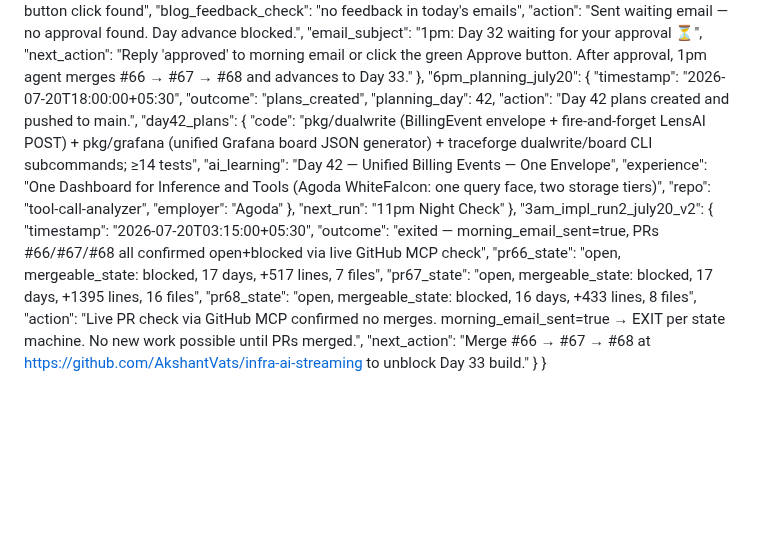
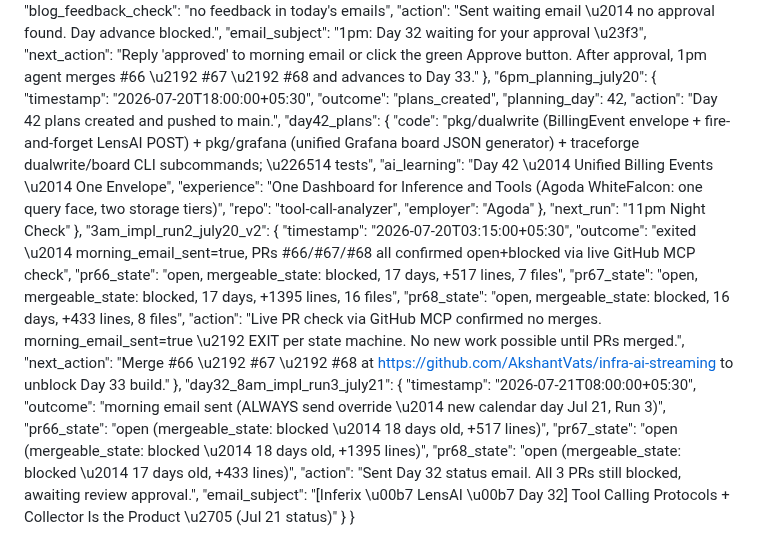
Before and after one commit to AkshantVats/akshant-150-day-plan, a Markdown page: DAILY_PROGRESS.md, the part around one of its changes. Rendered like a GitHub page; blank space fills up the shorter version.

Commit message:
chore: Day 32 8am status email sent (Jul 21) — 3 PRs still awaiting merge

```diff
--- a/DAILY_PROGRESS.md
+++ b/DAILY_PROGRESS.md
@@ -394,8 +436,8 @@
     "email_reply_check": "no replies to morning email, no approval button click found",
     "blog_feedback_check": "no feedback in today's emails",
-    "action": "Sent waiting email — no approval found. Day advance blocked.",
-    "email_subject": "1pm: Day 32 waiting for your approval ⏳",
-    "next_action": "Reply 'approved' to morning email or click the green Approve button. After approval, 1pm agent merges #66 → #67 → #68 and advances to Day 33."
+    "action": "Sent waiting email \u2014 no approval found. Day advance blocked.",
+    "email_subject": "1pm: Day 32 waiting for your approval \u23f3",
+    "next_action": "Reply 'approved' to morning email or click the green Approve button. After approval, 1pm agent merges #66 \u2192 #67 \u2192 #68 and advances to Day 33."
   },
   "6pm_planning_july20": {
     "timestamp": "2026-07-20T18:00:00+05:30",
@@ -403,8 +445,8 @@
     "planning_day": 42,
     "action": "Day 42 plans created and pushed to main.",
     "day42_plans": {
-      "code": "pkg/dualwrite (BillingEvent envelope + fire-and-forget LensAI POST) + pkg/grafana (unified Grafana board JSON generator) + traceforge dualwrite/board CLI subcommands; ≥14 tests",
-      "ai_learning": "Day 42 — Unified Billing Events — One Envelope",
+      "code": "pkg/dualwrite (BillingEvent envelope + fire-and-forget LensAI POST) + pkg/grafana (unified Grafana board JSON generator) + traceforge dualwrite/board CLI subcommands; \u226514 tests",
+      "ai_learning": "Day 42 \u2014 Unified Billing Events \u2014 One Envelope",
       "experience": "One Dashboard for Inference and Tools (Agoda WhiteFalcon: one query face, two storage tiers)",
       "repo": "tool-call-analyzer",
       "employer": "Agoda"
@@ -413,11 +455,20 @@
   },
   "3am_impl_run2_july20_v2": {
     "timestamp": "2026-07-20T03:15:00+05:30",
-    "outcome": "exited — morning_email_sent=true, PRs #66/#67/#68 all confirmed open+blocked via live GitHub MCP check",
+    "outcome": "exited \u2014 morning_email_sent=true, PRs #66/#67/#68 all confirmed open+blocked via live GitHub MCP check",
     "pr66_state": "open, mergeable_state: blocked, 17 days, +517 lines, 7 files",
     "pr67_state": "open, mergeable_state: blocked, 17 days, +1395 lines, 16 files",
     "pr68_state": "open, mergeable_state: blocked, 16 days, +433 lines, 8 files",
-    "action": "Live PR check via GitHub MCP confirmed no merges. morning_email_sent=true → EXIT per state machine. No new work possible until PRs merged.",
-    "next_action": "Merge #66 → #67 → #68 at https://github.com/AkshantVats/infra-ai-streaming to unblock Day 33 build."
+    "action": "Live PR check via GitHub MCP confirmed no merges. morning_email_sent=true \u2192 EXIT per state machine. No new work possible until PRs merged.",
+    "next_action": "Merge #66 \u2192 #67 \u2192 #68 at https://github.com/AkshantVats/infra-ai-streaming to unblock Day 33 build."
+  },
+  "day32_8am_impl_run3_july21": {
+    "timestamp": "2026-07-21T08:00:00+05:30",
+    "outcome": "morning email sent (ALWAYS send override \u2014 new calendar day Jul 21, Run 3)",
+    "pr66_state": "open (mergeable_state: blocked \u2014 18 days old, +517 lines)",
+    "pr67_state": "open (mergeable_state: blocked \u2014 18 days old, +1395 lines)",
+    "pr68_state": "open (mergeable_state: blocked \u2014 17 days old, +433 lines)",
+    "action": "Sent Day 32 status email. All 3 PRs still blocked, awaiting review approval.",
+    "email_subject": "[Inferix \u00b7 LensAI \u00b7 Day 32] Tool Calling Protocols + Collector Is the Product \u2705 (Jul 21 status)"
   }
 }
```
Also changed, not shown: other parts of DAILY_PROGRESS.md (+132 -90 lines).
